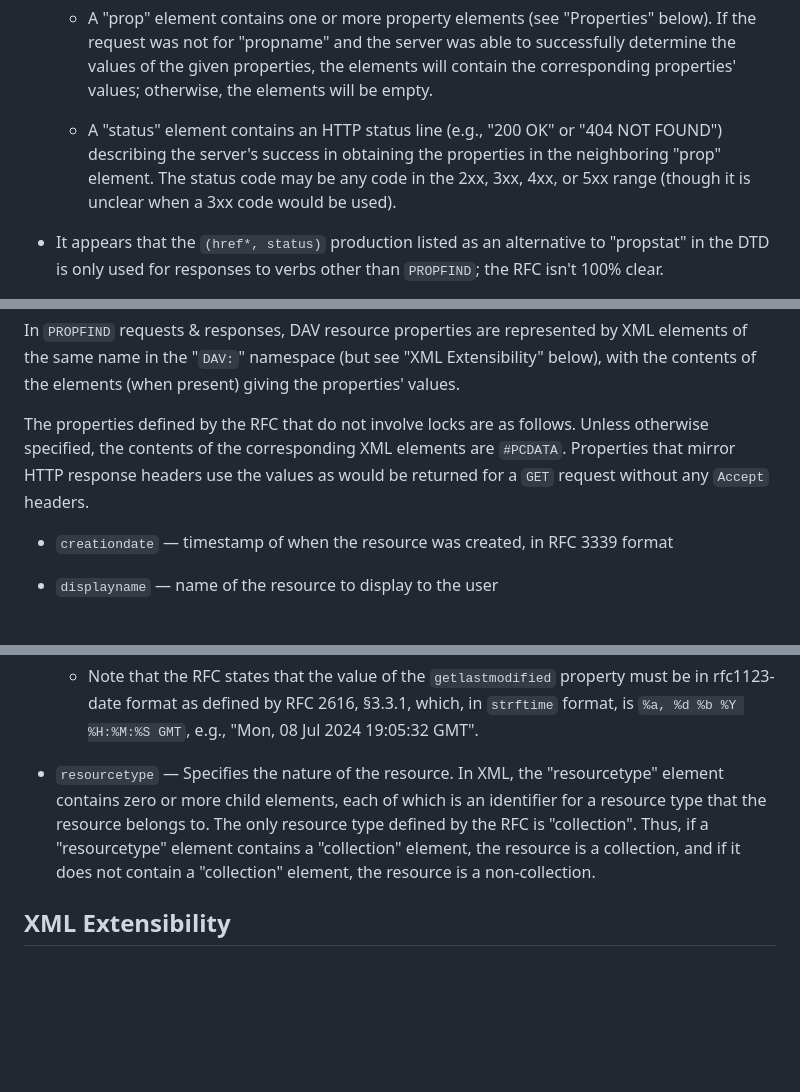
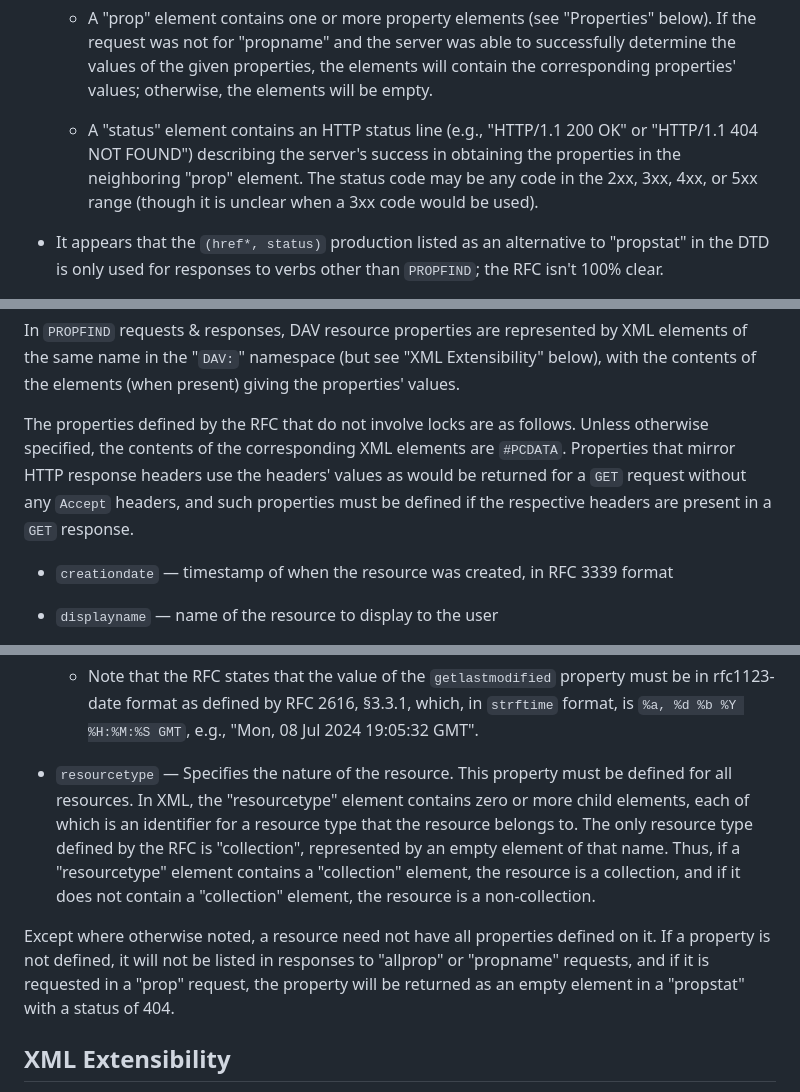
Before and after one commit to dandi/dandidav, a Markdown page: doc/webdav-intro.md, 3 parts joined by grey strips. Drawn GitHub-style; blank space fills up the shorter version.

Commit message:
[skip ci] Undefined properties

```diff
--- a/doc/webdav-intro.md
+++ b/doc/webdav-intro.md
@@ -180,11 +180,11 @@ In detail:
       will contain the corresponding properties' values; otherwise, the
       elements will be empty.
 
-    - A "status" element contains an HTTP status line (e.g., "200 OK" or "404
-      NOT FOUND") describing the server's success in obtaining the properties
-      in the neighboring "prop" element.  The status code may be any code in
-      the 2xx, 3xx, 4xx, or 5xx range (though it is unclear when a 3xx code
-      would be used).
+    - A "status" element contains an HTTP status line (e.g., "HTTP/1.1 200 OK"
+      or "HTTP/1.1 404 NOT FOUND") describing the server's success in obtaining
+      the properties in the neighboring "prop" element.  The status code may be
+      any code in the 2xx, 3xx, 4xx, or 5xx range (though it is unclear when a
+      3xx code would be used).
 
 - It appears that the `(href*, status)` production listed as an alternative to
   "propstat" in the DTD is only used for responses to verbs other than
@@ -223,8 +223,10 @@ the properties' values.
 
 The properties defined by the RFC that do not involve locks are as follows.
 Unless otherwise specified, the contents of the corresponding XML elements are
-`#PCDATA`.  Properties that mirror HTTP response headers use the values as
-would be returned for a `GET` request without any `Accept` headers.
+`#PCDATA`.  Properties that mirror HTTP response headers use the headers'
+values as would be returned for a `GET` request without any `Accept` headers,
+and such properties must be defined if the respective headers are present in a
+`GET` response.
 
 - `creationdate` — timestamp of when the resource was created, in RFC 3339
   format
@@ -246,12 +248,20 @@ would be returned for a `GET` request without any `Accept` headers.
       `strftime` format, is `%a, %d %b %Y %H:%M:%S GMT`, e.g., "Mon, 08 Jul
       2024 19:05:32 GMT".
 
-- `resourcetype` — Specifies the nature of the resource.  In XML, the
-  "resourcetype" element contains zero or more child elements, each of which is
-  an identifier for a resource type that the resource belongs to.  The only
-  resource type defined by the RFC is "collection".  Thus, if a "resourcetype"
-  element contains a "collection" element, the resource is a collection, and if
-  it does not contain a "collection" element, the resource is a non-collection.
+- `resourcetype` — Specifies the nature of the resource.  This property must be
+  defined for all resources.  In XML, the "resourcetype" element contains zero
+  or more child elements, each of which is an identifier for a resource type
+  that the resource belongs to.  The only resource type defined by the RFC is
+  "collection", represented by an empty element of that name.  Thus, if a
+  "resourcetype" element contains a "collection" element, the resource is a
+  collection, and if it does not contain a "collection" element, the resource
+  is a non-collection.
+
+Except where otherwise noted, a resource need not have all properties defined
+on it.  If a property is not defined, it will not be listed in responses to
+"allprop" or "propname" requests, and if it is requested in a "prop" request,
+the property will be returned as an empty element in a "propstat" with a status
+of 404.
 
 
 XML Extensibility
```
